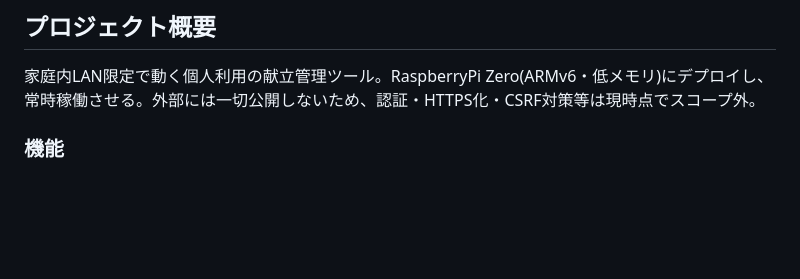
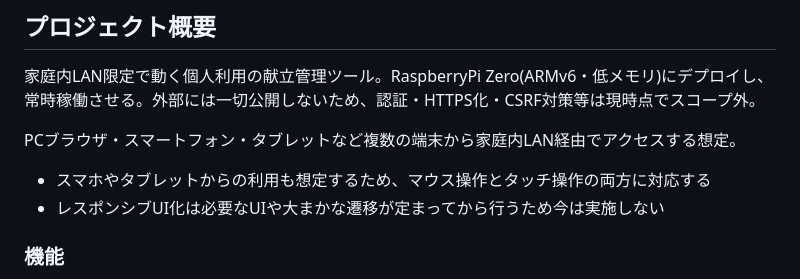
Before and after one commit to ZerOx4C/kondate-supporter, a Markdown page: CLAUDE.md, the part around the change. Rendered like a GitHub page; blank space fills up the shorter version.

Commit message:
CLAUDE.mdに想定利用端末とレスポンシブUI対応方針を追記する
Co-Authored-By: Claude Sonnet 5 <noreply@anthropic.com>

```diff
--- a/CLAUDE.md
+++ b/CLAUDE.md
@@ -3,6 +3,11 @@
 ## プロジェクト概要
 
 家庭内LAN限定で動く個人利用の献立管理ツール。RaspberryPi Zero(ARMv6・低メモリ)にデプロイし、常時稼働させる。外部には一切公開しないため、認証・HTTPS化・CSRF対策等は現時点でスコープ外。
+
+PCブラウザ・スマートフォン・タブレットなど複数の端末から家庭内LAN経由でアクセスする想定。
+
+- スマホやタブレットからの利用も想定するため、マウス操作とタッチ操作の両方に対応する
+- レスポンシブUI化は必要なUIや大まかな遷移が定まってから行うため今は実施しない
 
 ### 機能
 
```
